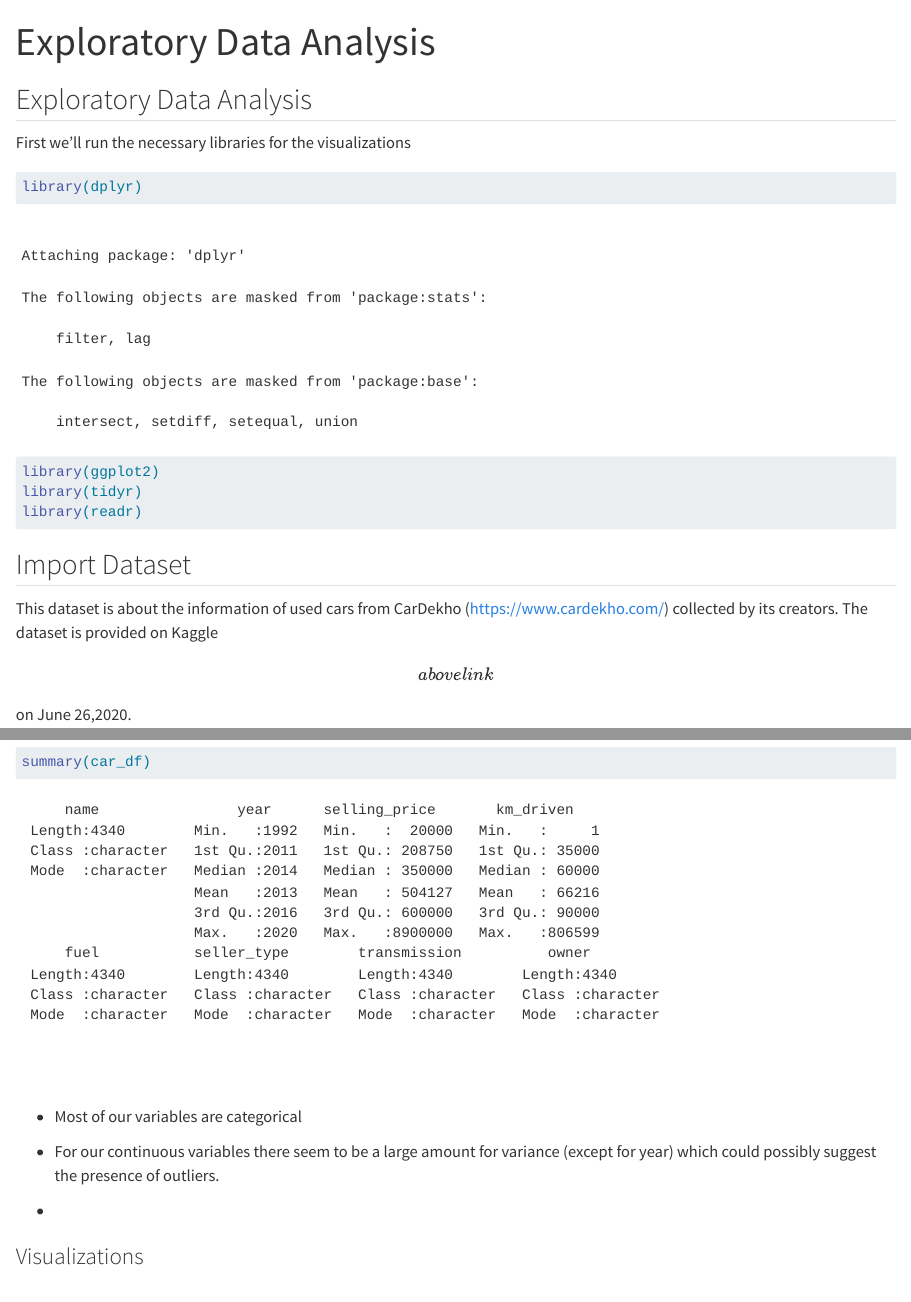
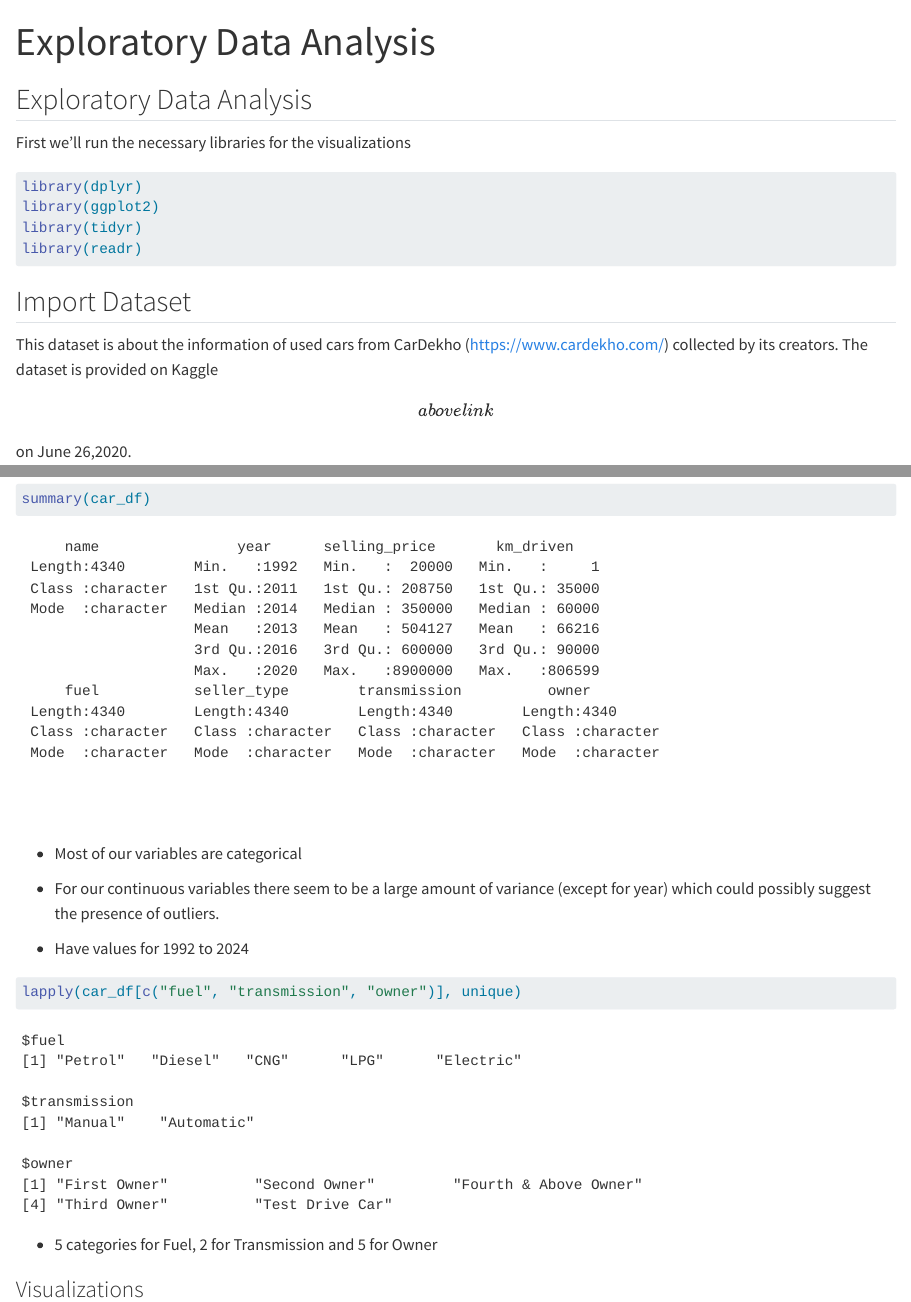
Before and after one commit to weilu6/STAT306_project, a Quarto document (EDA.qmd): the page in a window 1100 px wide, from its top, and a second part further down, joined at a grey line. Rendered offline with R 4.5, knitr and Pandoc in place of Quarto, with nearby package versions.

Commit message:
Summary Statistics and EDA File

````diff
--- a/EDA.qmd
+++ b/EDA.qmd
@@ -8,7 +8,7 @@ editor: visual
 
 First we'll run the necessary libraries for the visualizations
 
-```{r}
+```{r message=FALSE, warning=FALSE}
 library(dplyr)
 library(ggplot2)
 library(tidyr)
@@ -34,16 +34,14 @@ summary(car_df)
 
 -   Most of our variables are categorical
 
--   For our continuous variables there seem to be a large amount for variance (except for year) which could possibly suggest the presence of outliers.
+-   For our continuous variables there seem to be a large amount of variance (except for year) which could possibly suggest the presence of outliers.
 
--
+-   Have values for 1992 to 2024
 
 ```{r}
-
+lapply(car_df[c("fuel", "transmission", "owner")], unique)
 ```
 
-```{r}
-
-```
+-   5 categories for Fuel, 2 for Transmission and 5 for Owner
 
 ### Visualizations
````
Also changed, not shown: 1 other file.
